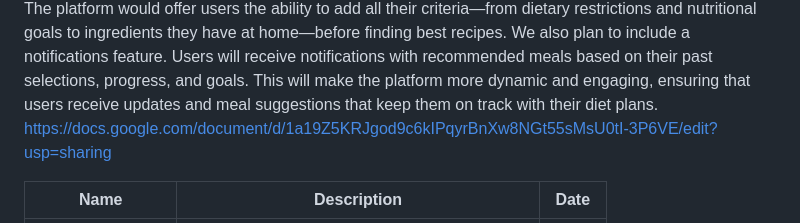
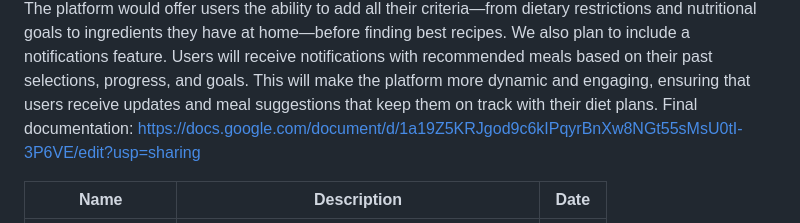
Before and after one commit to ksuyrash/HealthBite, a Markdown page: README.md, the part around the change. Drawn GitHub-style.

```diff
--- a/README.md
+++ b/README.md
@@ -3,6 +3,7 @@ We wanted to make a project that would not only fulfil our interests, but also p
 After settling on the concept, we started discussing the main functionalities of the recipe generator. Our primary intention is to design a user-friendly platform where users can input specific dietary goals, such as calorie intake, macronutrient ratios, ingredient preferences and restrictions and ingredient availability. One of the key elements of our project is to incorporate filter algorithms into the recipe generator to help users find meals that fit their specific needs. Users will be able to filter recipes based on ingredients they already have at home, or dietary restrictions they follow. Additionally, users can input specific nutrition goals—like calorie limits and macronutrient targets (protein, carbs, fat) —so that the system can recommend recipes that align with their personal fitness objectives. The system would also feature an algorithm to find the top 10 rated meals from list of websites that we will choose.
 Another important feature will be the account creation process, where users provide their basic information, including weight, height, age, gender, and their weight or fitness goals. This data will help us create more tailored nutritional plans. A personalized account would allow the user to track their progress over time and adjust their nutritional goals as needed. The platform would offer users the ability to add all their criteria—from dietary restrictions and nutritional goals to ingredients they have at home—before finding best recipes.
 We also plan to include a notifications feature. Users will receive notifications with recommended meals based on their past selections, progress, and goals. This will make the platform more dynamic and engaging, ensuring that users receive updates and meal suggestions that keep them on track with their diet plans.
+Final documentation:
 https://docs.google.com/document/d/1a19Z5KRJgod9c6kIPqyrBnXw8NGt55sMsU0tI-3P6VE/edit?usp=sharing
 
 | Name             | Description                                   | Date  |
```
